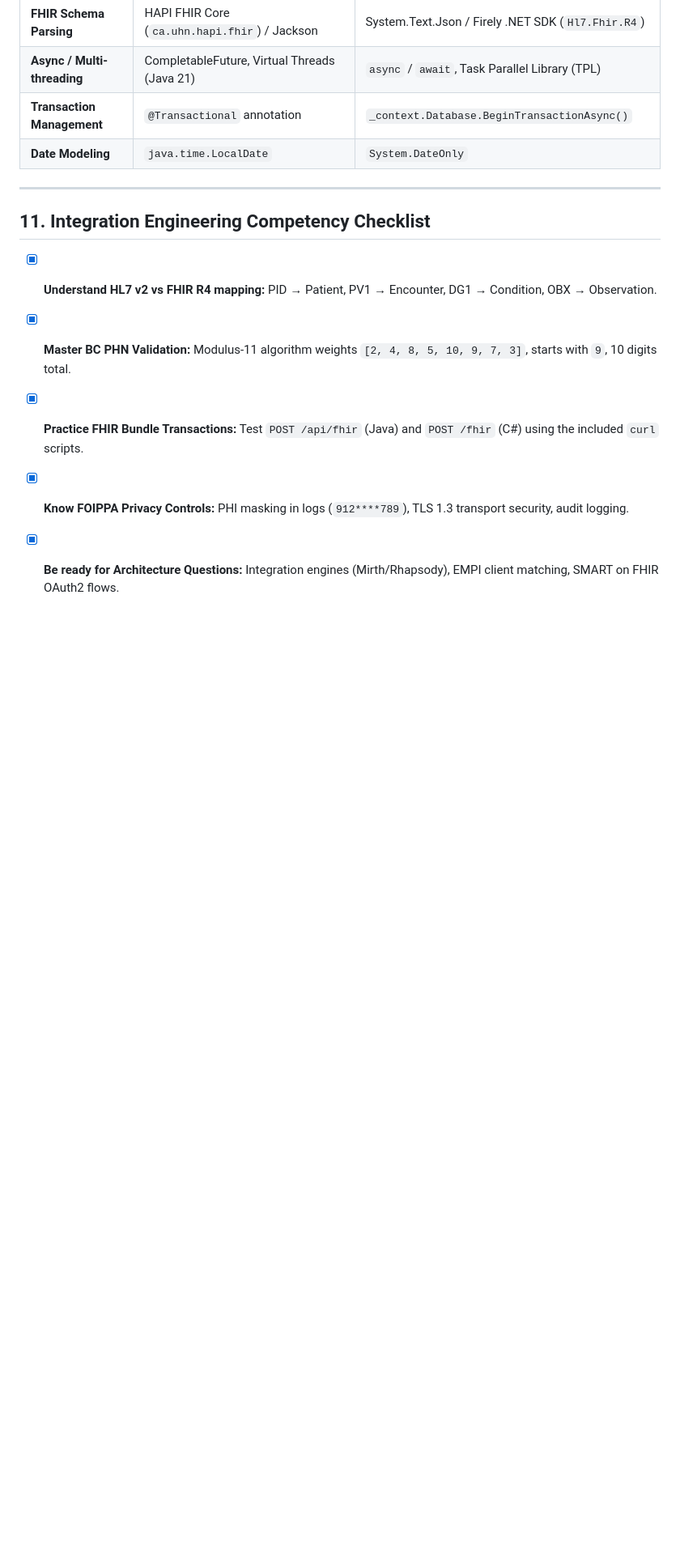
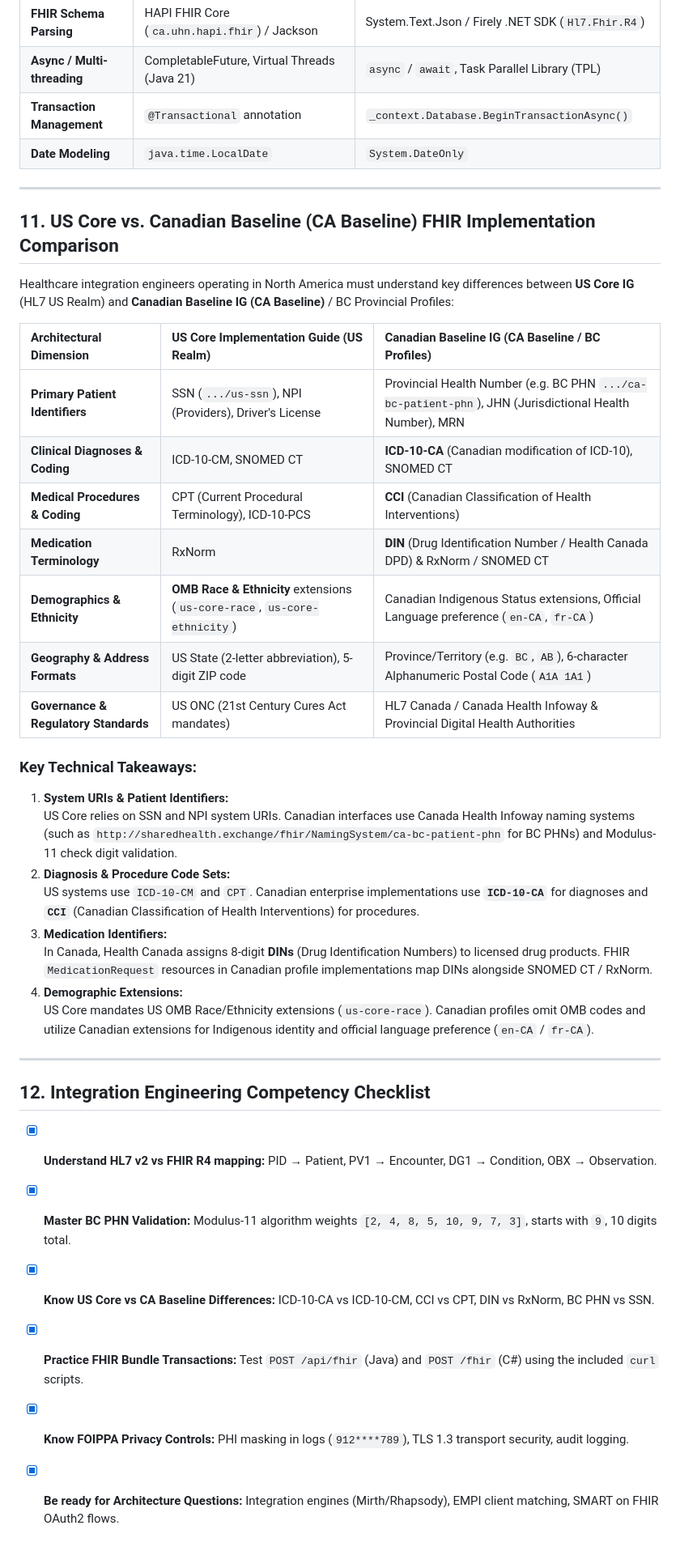
Before and after one commit to karthikaiyasamy/seymour-sandbox, a Markdown page: FHIR_AND_HEALTHCARE_INTEGRATION_GUIDE.md, the part around the change. Shown at 81% size. GitHub-like rendering; blank space fills up the shorter version.

Commit message:
Update learning guide with US Core vs CA Baseline FHIR comparison

```diff
--- a/FHIR_AND_HEALTHCARE_INTEGRATION_GUIDE.md
+++ b/FHIR_AND_HEALTHCARE_INTEGRATION_GUIDE.md
@@ -537,10 +537,38 @@ This section provides architectural scenarios, reference responses, and technica
 
 ---
 
-## 11. Integration Engineering Competency Checklist
+## 11. US Core vs. Canadian Baseline (CA Baseline) FHIR Implementation Comparison
+
+Healthcare integration engineers operating in North America must understand key differences between **US Core IG** (HL7 US Realm) and **Canadian Baseline IG (CA Baseline)** / BC Provincial Profiles:
+
+| Architectural Dimension | US Core Implementation Guide (US Realm) | Canadian Baseline IG (CA Baseline / BC Profiles) |
+| :--- | :--- | :--- |
+| **Primary Patient Identifiers** | SSN (`.../us-ssn`), NPI (Providers), Driver's License | Provincial Health Number (e.g. BC PHN `.../ca-bc-patient-phn`), JHN (Jurisdictional Health Number), MRN |
+| **Clinical Diagnoses & Coding** | ICD-10-CM, SNOMED CT | **ICD-10-CA** (Canadian modification of ICD-10), SNOMED CT |
+| **Medical Procedures & Coding** | CPT (Current Procedural Terminology), ICD-10-PCS | **CCI** (Canadian Classification of Health Interventions) |
+| **Medication Terminology** | RxNorm | **DIN** (Drug Identification Number / Health Canada DPD) & RxNorm / SNOMED CT |
+| **Demographics & Ethnicity** | **OMB Race & Ethnicity** extensions (`us-core-race`, `us-core-ethnicity`) | Canadian Indigenous Status extensions, Official Language preference (`en-CA`, `fr-CA`) |
+| **Geography & Address Formats** | US State (2-letter abbreviation), 5-digit ZIP code | Province/Territory (e.g. `BC`, `AB`), 6-character Alphanumeric Postal Code (`A1A 1A1`) |
+| **Governance & Regulatory Standards** | US ONC (21st Century Cures Act mandates) | HL7 Canada / Canada Health Infoway & Provincial Digital Health Authorities |
+
+### Key Technical Takeaways:
+
+1. **System URIs & Patient Identifiers:**
+   US Core relies on SSN and NPI system URIs. Canadian interfaces use Canada Health Infoway naming systems (such as `http://sharedhealth.exchange/fhir/NamingSystem/ca-bc-patient-phn` for BC PHNs) and Modulus-11 check digit validation.
+2. **Diagnosis & Procedure Code Sets:**
+   US systems use `ICD-10-CM` and `CPT`. Canadian enterprise implementations use **`ICD-10-CA`** for diagnoses and **`CCI`** (Canadian Classification of Health Interventions) for procedures.
+3. **Medication Identifiers:**
+   In Canada, Health Canada assigns 8-digit **DINs** (Drug Identification Numbers) to licensed drug products. FHIR `MedicationRequest` resources in Canadian profile implementations map DINs alongside SNOMED CT / RxNorm.
+4. **Demographic Extensions:**
+   US Core mandates US OMB Race/Ethnicity extensions (`us-core-race`). Canadian profiles omit OMB codes and utilize Canadian extensions for Indigenous identity and official language preference (`en-CA` / `fr-CA`).
+
+---
+
+## 12. Integration Engineering Competency Checklist
 
 - [x] **Understand HL7 v2 vs FHIR R4 mapping:** PID → Patient, PV1 → Encounter, DG1 → Condition, OBX → Observation.
 - [x] **Master BC PHN Validation:** Modulus-11 algorithm weights `[2, 4, 8, 5, 10, 9, 7, 3]`, starts with `9`, 10 digits total.
+- [x] **Know US Core vs CA Baseline Differences:** ICD-10-CA vs ICD-10-CM, CCI vs CPT, DIN vs RxNorm, BC PHN vs SSN.
 - [x] **Practice FHIR Bundle Transactions:** Test `POST /api/fhir` (Java) and `POST /fhir` (C#) using the included `curl` scripts.
 - [x] **Know FOIPPA Privacy Controls:** PHI masking in logs (`912****789`), TLS 1.3 transport security, audit logging.
 - [x] **Be ready for Architecture Questions:** Integration engines (Mirth/Rhapsody), EMPI client matching, SMART on FHIR OAuth2 flows.
```
